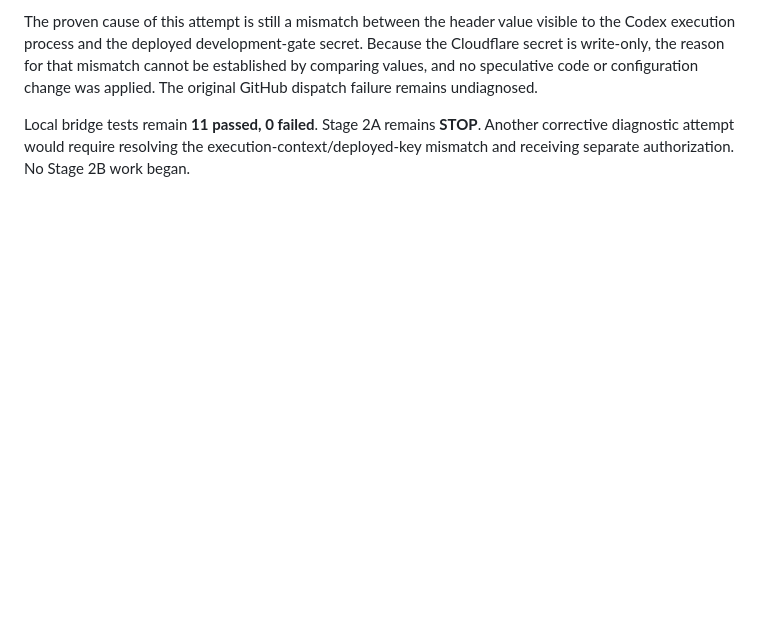
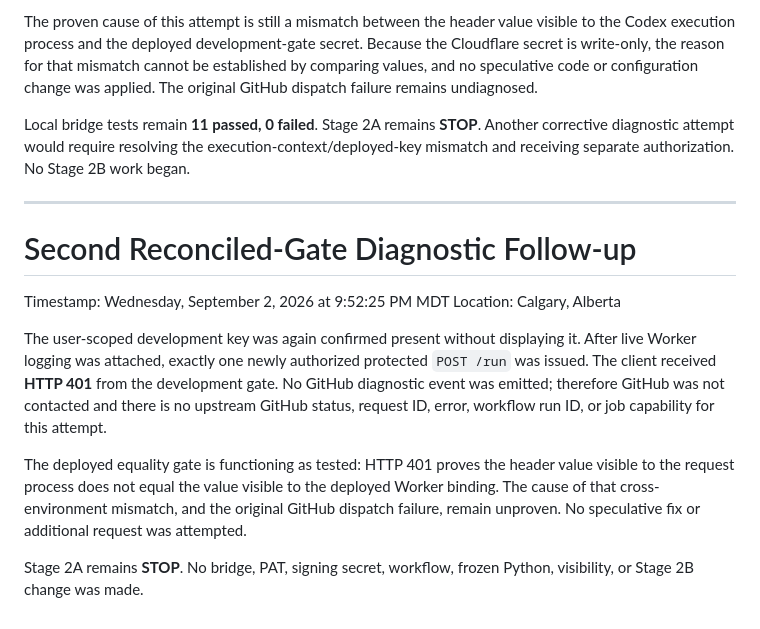
Before and after one commit to nowimhere3/FloppyDisk, a Markdown page: Claude and Codex Reports/Codex Reports/Phase 2-2 - Stage 2A Safe Trigger Implementation Report.md, the part around the change. Drawn GitHub-style; blank space fills up the shorter version.

Commit message:
docs: record second reconciled-gate result

```diff
--- a/Claude and Codex Reports/Codex Reports/Phase 2-2 - Stage 2A Safe Trigger Implementation Report.md
+++ b/Claude and Codex Reports/Codex Reports/Phase 2-2 - Stage 2A Safe Trigger Implementation Report.md
@@ -253,3 +253,16 @@ The client again received **HTTP 401** from the Worker's development gate. Live
 The proven cause of this attempt is still a mismatch between the header value visible to the Codex execution process and the deployed development-gate secret. Because the Cloudflare secret is write-only, the reason for that mismatch cannot be established by comparing values, and no speculative code or configuration change was applied. The original GitHub dispatch failure remains undiagnosed.
 
 Local bridge tests remain **11 passed, 0 failed**. Stage 2A remains **STOP**. Another corrective diagnostic attempt would require resolving the execution-context/deployed-key mismatch and receiving separate authorization. No Stage 2B work began.
+
+---
+
+# Second Reconciled-Gate Diagnostic Follow-up
+
+Timestamp: Wednesday, September 2, 2026 at 9:52:25 PM MDT
+Location: Calgary, Alberta
+
+The user-scoped development key was again confirmed present without displaying it. After live Worker logging was attached, exactly one newly authorized protected `POST /run` was issued. The client received **HTTP 401** from the development gate. No GitHub diagnostic event was emitted; therefore GitHub was not contacted and there is no upstream GitHub status, request ID, error, workflow run ID, or job capability for this attempt.
+
+The deployed equality gate is functioning as tested: HTTP 401 proves the header value visible to the request process does not equal the value visible to the deployed Worker binding. The cause of that cross-environment mismatch, and the original GitHub dispatch failure, remain unproven. No speculative fix or additional request was attempted.
+
+Stage 2A remains **STOP**. No bridge, PAT, signing secret, workflow, frozen Python, visibility, or Stage 2B change was made.
```
